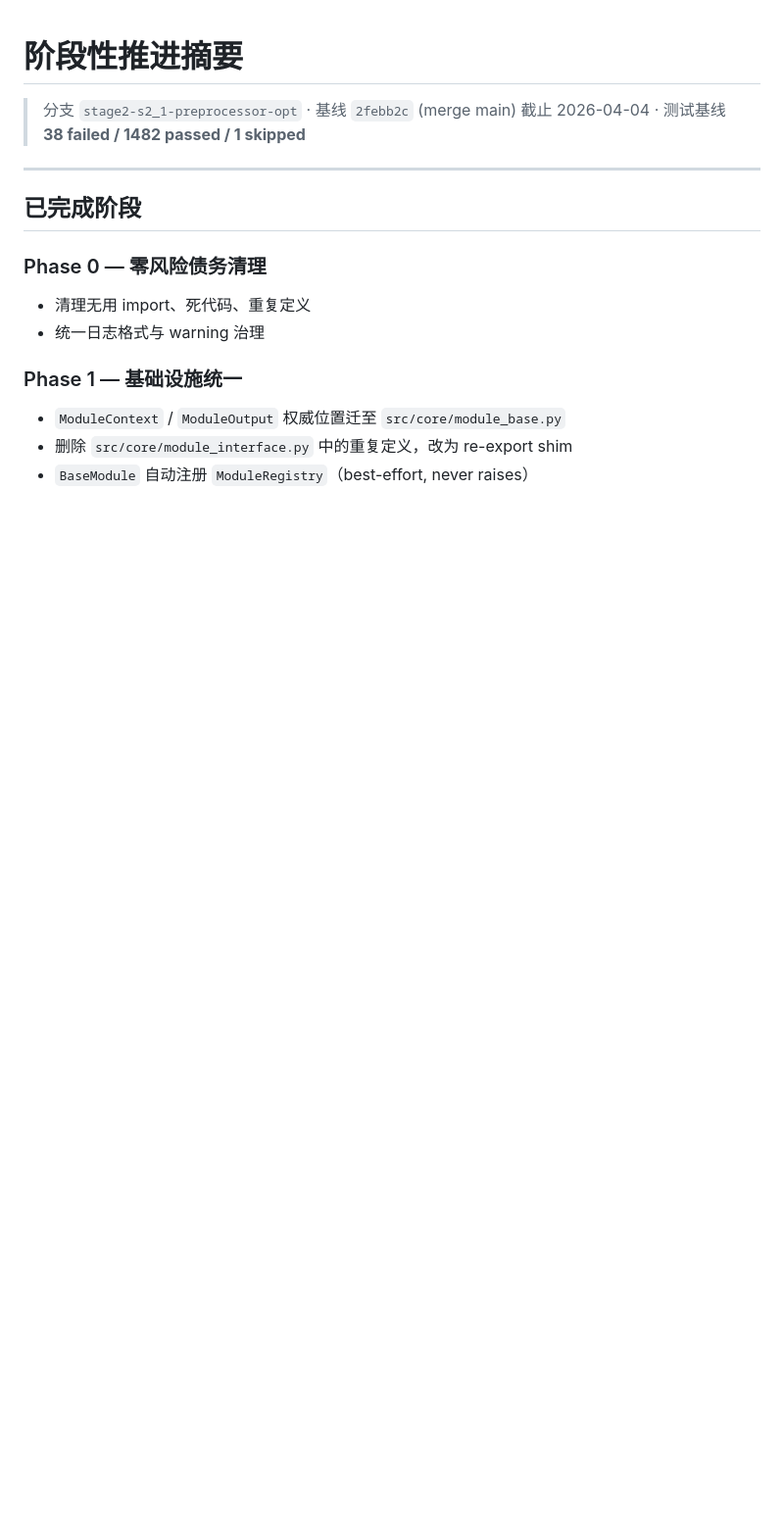
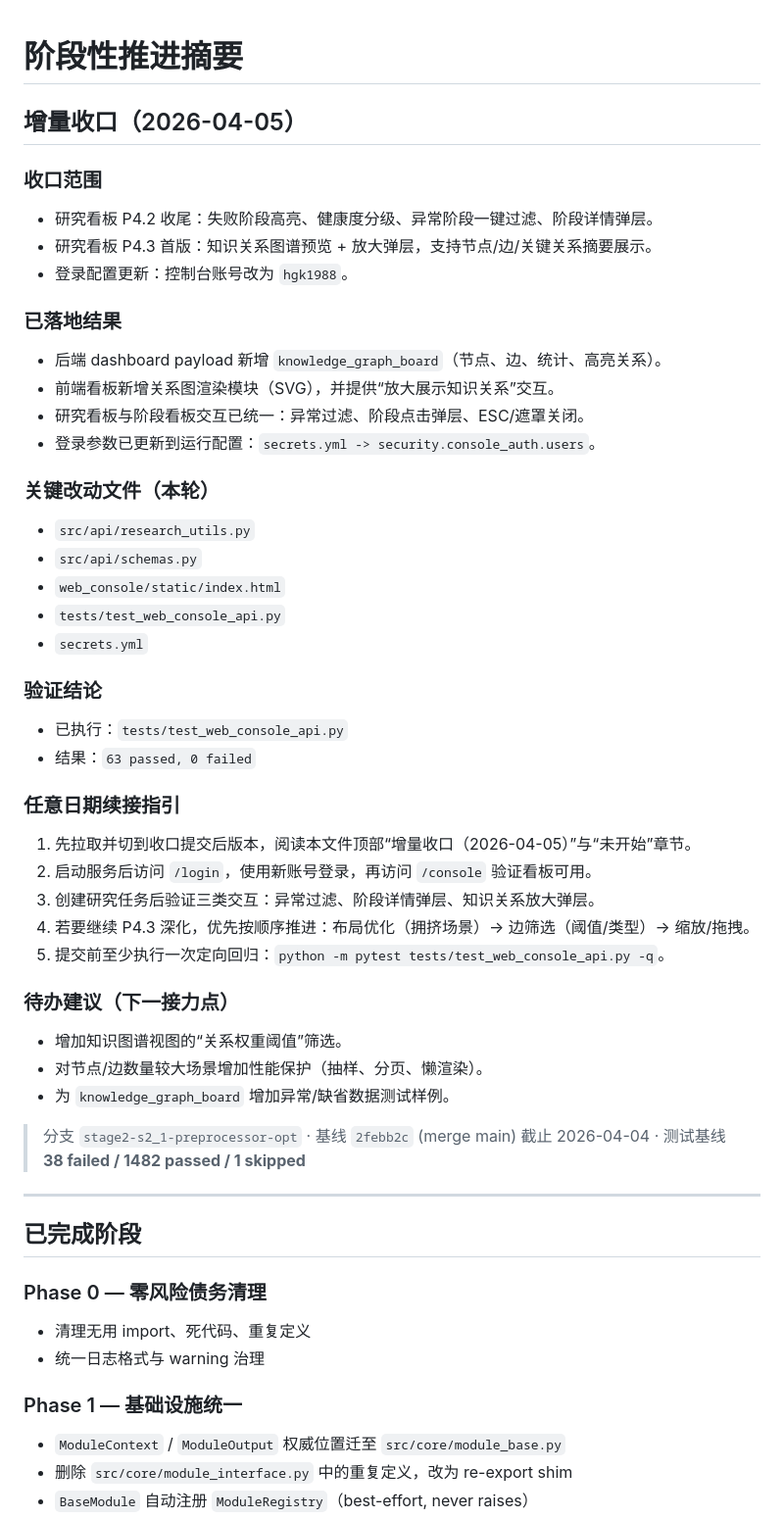
Before and after one commit to guose1314/tcmautoresearch, a Markdown page: STAGE_SUMMARY.md, the part around the change. Shown at 98% size. GitHub-like rendering; blank space fills up the shorter version.

Commit message:
docs: add 2026-04-05 stage checkpoint summary

```diff
--- a/STAGE_SUMMARY.md
+++ b/STAGE_SUMMARY.md
@@ -1,4 +1,40 @@
 # 阶段性推进摘要
+
+## 增量收口（2026-04-05）
+
+### 收口范围
+- 研究看板 P4.2 收尾：失败阶段高亮、健康度分级、异常阶段一键过滤、阶段详情弹层。
+- 研究看板 P4.3 首版：知识关系图谱预览 + 放大弹层，支持节点/边/关键关系摘要展示。
+- 登录配置更新：控制台账号改为 `hgk1988`。
+
+### 已落地结果
+- 后端 dashboard payload 新增 `knowledge_graph_board`（节点、边、统计、高亮关系）。
+- 前端看板新增关系图渲染模块（SVG），并提供“放大展示知识关系”交互。
+- 研究看板与阶段看板交互已统一：异常过滤、阶段点击弹层、ESC/遮罩关闭。
+- 登录参数已更新到运行配置：`secrets.yml -> security.console_auth.users`。
+
+### 关键改动文件（本轮）
+- `src/api/research_utils.py`
+- `src/api/schemas.py`
+- `web_console/static/index.html`
+- `tests/test_web_console_api.py`
+- `secrets.yml`
+
+### 验证结论
+- 已执行：`tests/test_web_console_api.py`
+- 结果：`63 passed, 0 failed`
+
+### 任意日期续接指引
+1. 先拉取并切到收口提交后版本，阅读本文件顶部“增量收口（2026-04-05）”与“未开始”章节。
+2. 启动服务后访问 `/login`，使用新账号登录，再访问 `/console` 验证看板可用。
+3. 创建研究任务后验证三类交互：异常过滤、阶段详情弹层、知识关系放大弹层。
+4. 若要继续 P4.3 深化，优先按顺序推进：布局优化（拥挤场景）-> 边筛选（阈值/类型）-> 缩放/拖拽。
+5. 提交前至少执行一次定向回归：`python -m pytest tests/test_web_console_api.py -q`。
+
+### 待办建议（下一接力点）
+- 增加知识图谱视图的“关系权重阈值”筛选。
+- 对节点/边数量较大场景增加性能保护（抽样、分页、懒渲染）。
+- 为 `knowledge_graph_board` 增加异常/缺省数据测试样例。
 
 > 分支 `stage2-s2_1-preprocessor-opt` · 基线 `2febb2c` (merge main)
 > 截止 2026-04-04 · 测试基线 **38 failed / 1482 passed / 1 skipped**
```
